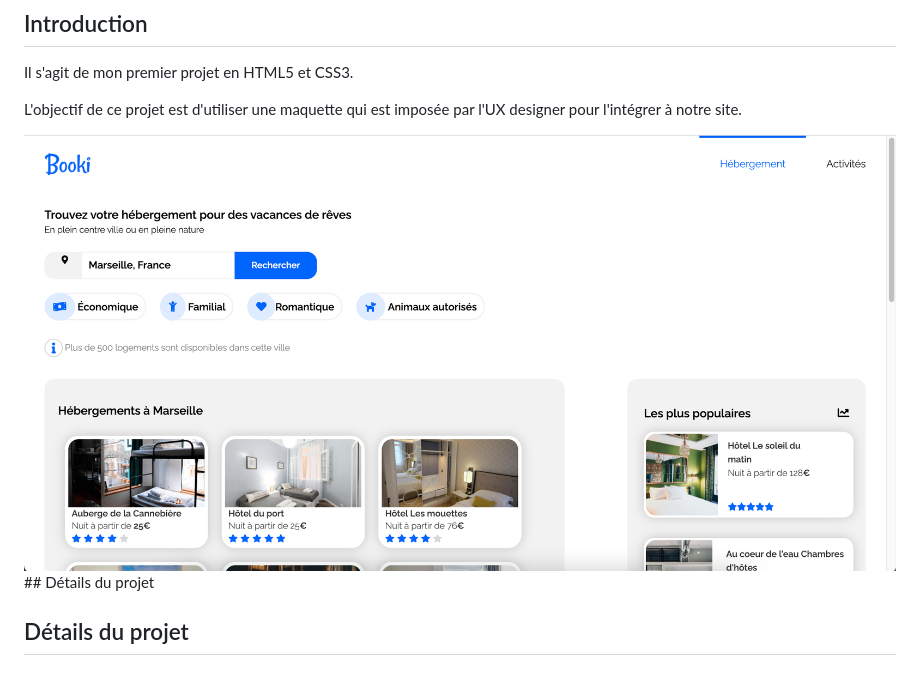
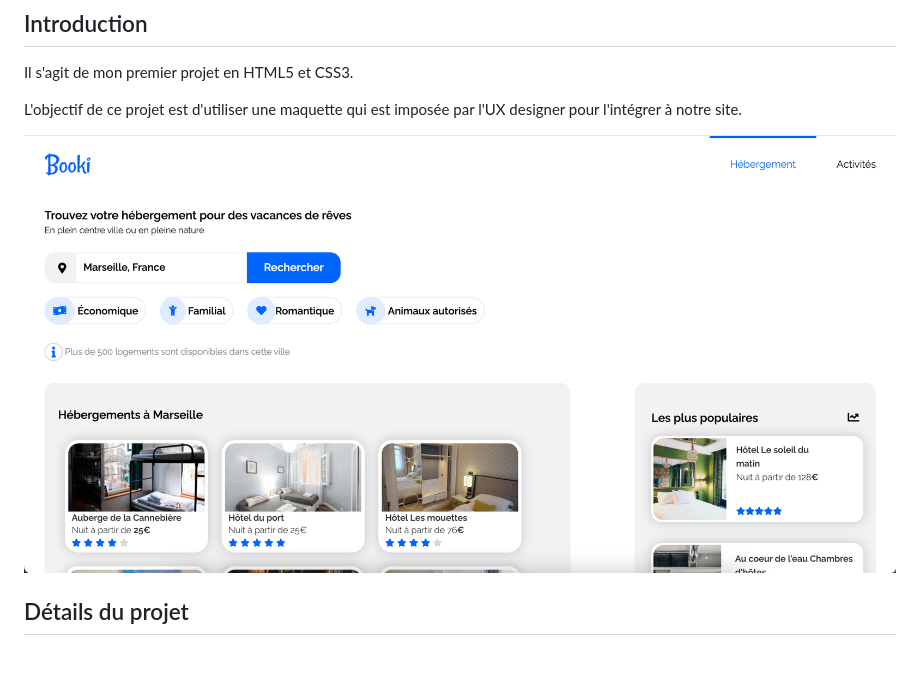
Before and after one commit to lalloretpilou/Booki_P2, a Markdown page: readme.md, the part around the change. Rendered like a GitHub page; pictures changed too: assets/cover.png.

```diff
--- a/readme.md
+++ b/readme.md
@@ -6,7 +6,7 @@ Il s'agit de mon premier projet en HTML5 et CSS3.
 
 L'objectif de ce projet est d'utiliser une maquette qui est imposée par l'UX designer pour l'intégrer à notre site.
 
-![ScreenShot](assets/cover.png)## Détails du projet
+![ScreenShot](assets/cover.png)
 ## Détails du projet
 ### Maquette
 
```
Also changed, not shown: 3 other files.
